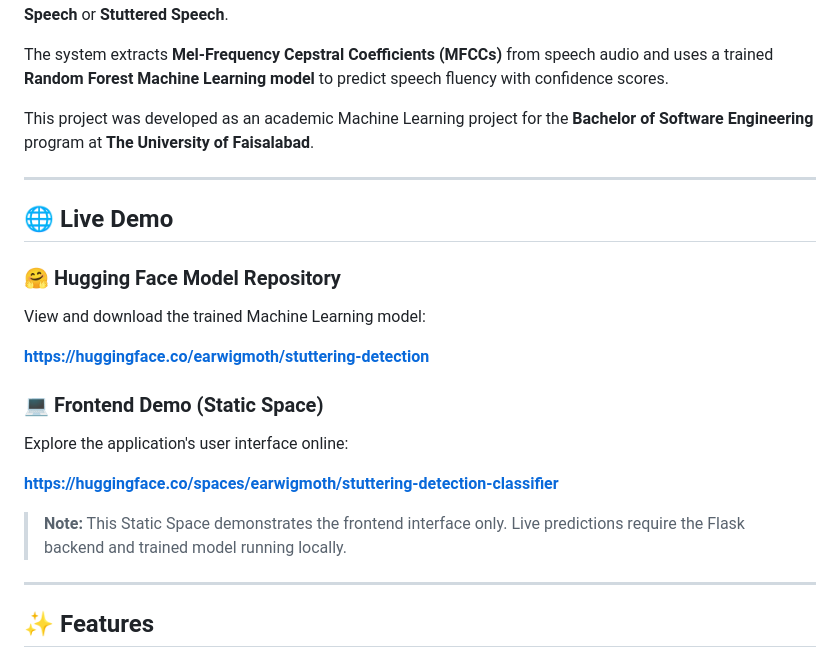
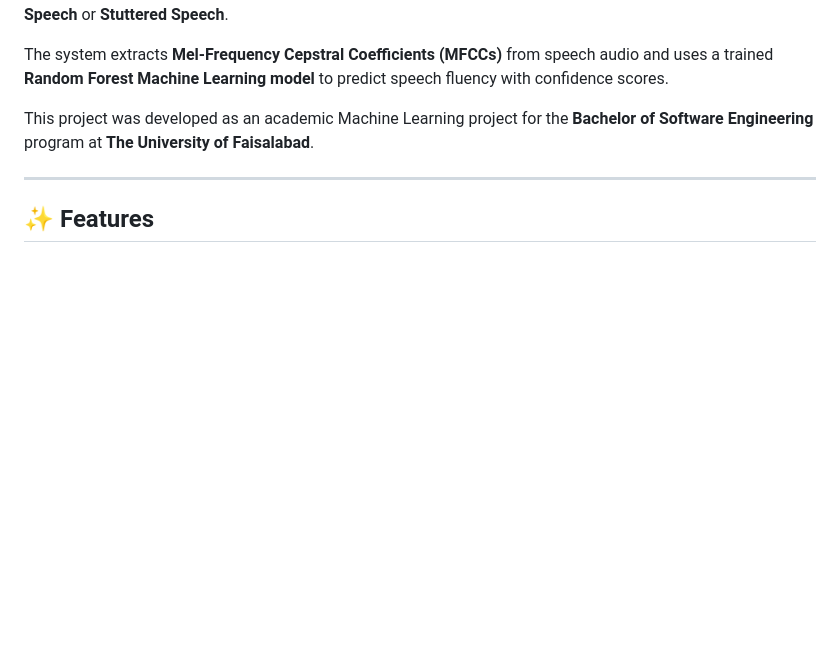
Before and after one commit to FatimaHussain11/AI-Powered-Stuttering-Detection, a Markdown page: README .md, the part around one of its changes. GitHub-like rendering; blank space fills up the shorter version.

Commit message:
README
Removed live demo section and updated image links in the README.

```diff
--- a/README .md
+++ b/README .md
@@ -31,25 +31,6 @@ The system extracts **Mel-Frequency Cepstral Coefficients (MFCCs)** from speech
 This project was developed as an academic Machine Learning project for the **Bachelor of Software Engineering** program at **The University of Faisalabad**.
 
 ---
-
-## 🌐 Live Demo
-
-### 🤗 Hugging Face Model Repository
-
-View and download the trained Machine Learning model:
-
-**https://huggingface.co/earwigmoth/stuttering-detection**
-
-### 💻 Frontend Demo (Static Space)
-
-Explore the application's user interface online:
-
-**https://huggingface.co/spaces/earwigmoth/stuttering-detection-classifier**
-
-> **Note:** This Static Space demonstrates the frontend interface only. Live predictions require the Flask backend and trained model running locally.
-
----
-
 ## ✨ Features
 
 - 🎙 Upload speech audio (WAV/MP3)
```
Also changed, not shown: other parts of README .md (+6 -3 lines).
